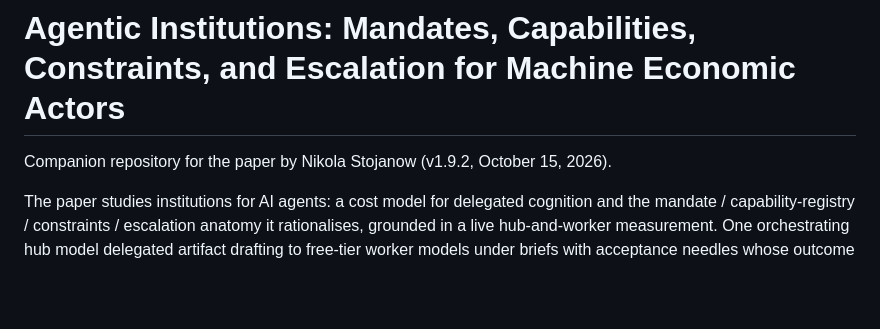
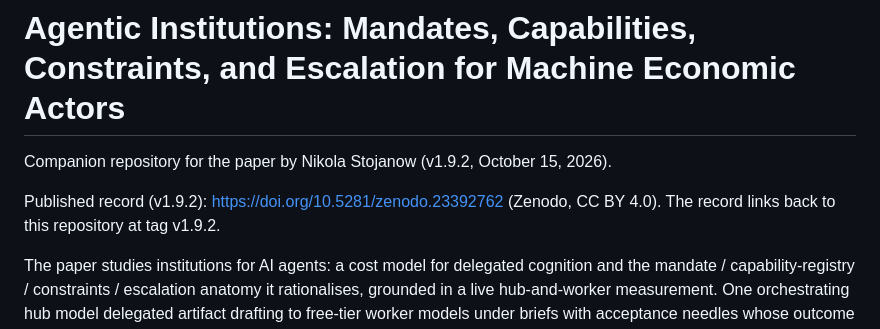
Before and after one commit to nKOxxx/agentic-institutions, a Markdown page: README.md, the part around the change. GitHub-like rendering; blank space fills up the shorter version.

Commit message:
chore: README names the Zenodo DOI for v1.9.2; REVISION_LOG records the publication (no tag moved)
Co-Authored-By: Claude Sonnet 5.5 <noreply@anthropic.com>

```diff
--- a/README.md
+++ b/README.md
@@ -1,6 +1,8 @@
 # Agentic Institutions: Mandates, Capabilities, Constraints, and Escalation for Machine Economic Actors
 
 Companion repository for the paper by Nikola Stojanow (v1.9.2, October 15, 2026).
+
+Published record (v1.9.2): https://doi.org/10.5281/zenodo.23392762 (Zenodo, CC BY 4.0). The record links back to this repository at tag v1.9.2.
 
 The paper studies institutions for AI agents: a cost model for delegated cognition
 and the mandate / capability-registry / constraints / escalation anatomy it
```
Also changed, not shown: REVISION_LOG.md (+2 -0 lines).
